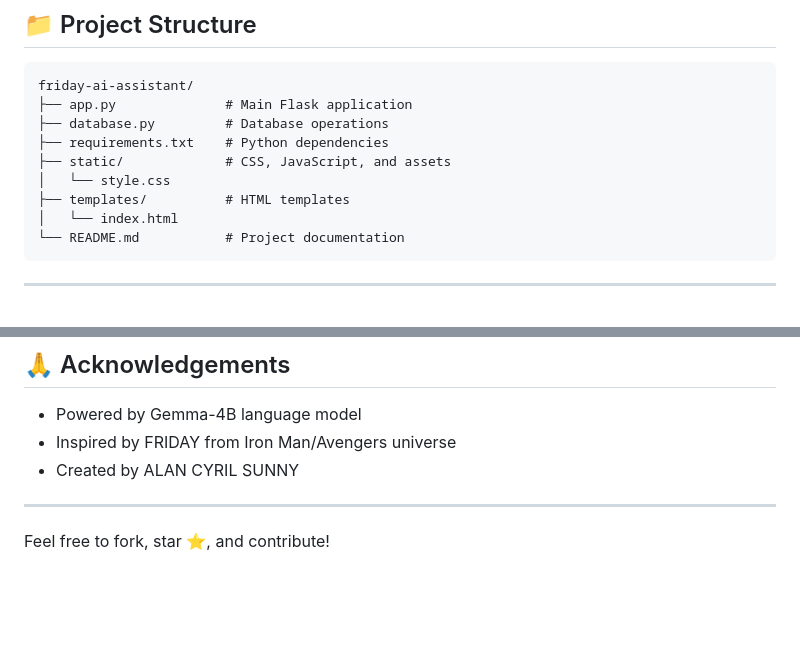
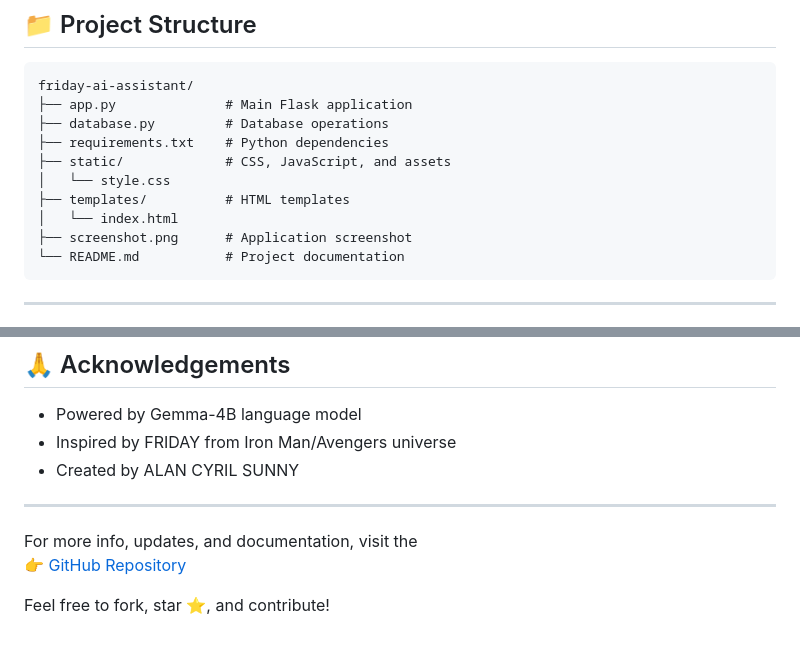
Before and after one commit to dragonpilee/FRIDAY-BOT, a Markdown page: README.md, 2 parts joined by grey strips. Rendered like a GitHub page; blank space fills up the shorter version.

Commit message:
docs: update README.md with correct GitHub repository URL

````diff
--- a/README.md
+++ b/README.md
@@ -75,6 +81,7 @@ friday-ai-assistant/
 │   └── style.css
 ├── templates/          # HTML templates
 │   └── index.html
+├── screenshot.png      # Application screenshot
 └── README.md           # Project documentation
 ```
 
@@ -124,5 +131,7 @@ This project is licensed under the [MIT License](LICENSE).
 
 ---
 
+For more info, updates, and documentation, visit the
+👉 [GitHub Repository](https://github.com/dragonpilee/FRIDAY-BOT)
 
 Feel free to fork, star ⭐, and contribute!
````
Also changed, not shown: other parts of README.md (+6 -0 lines).
